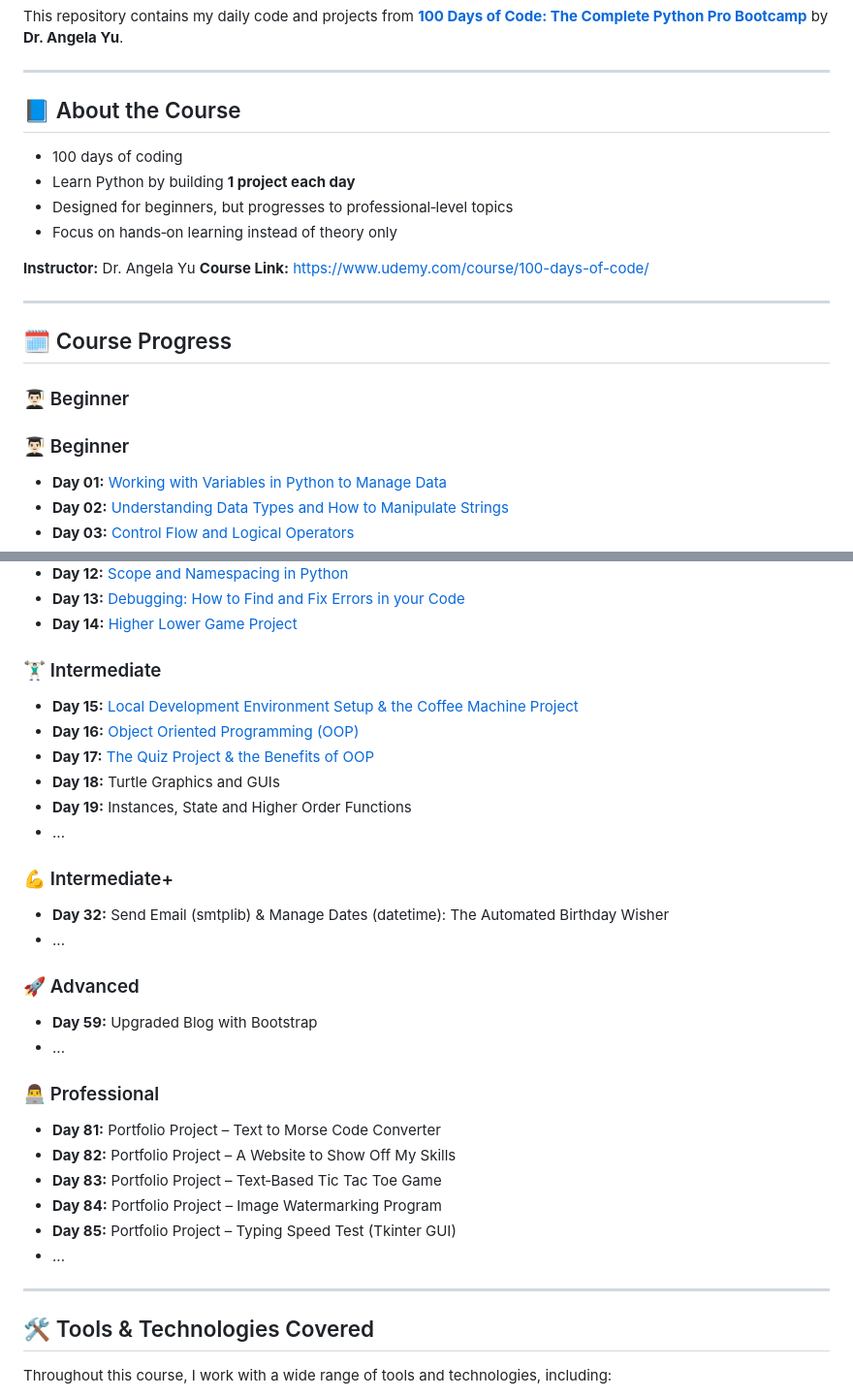
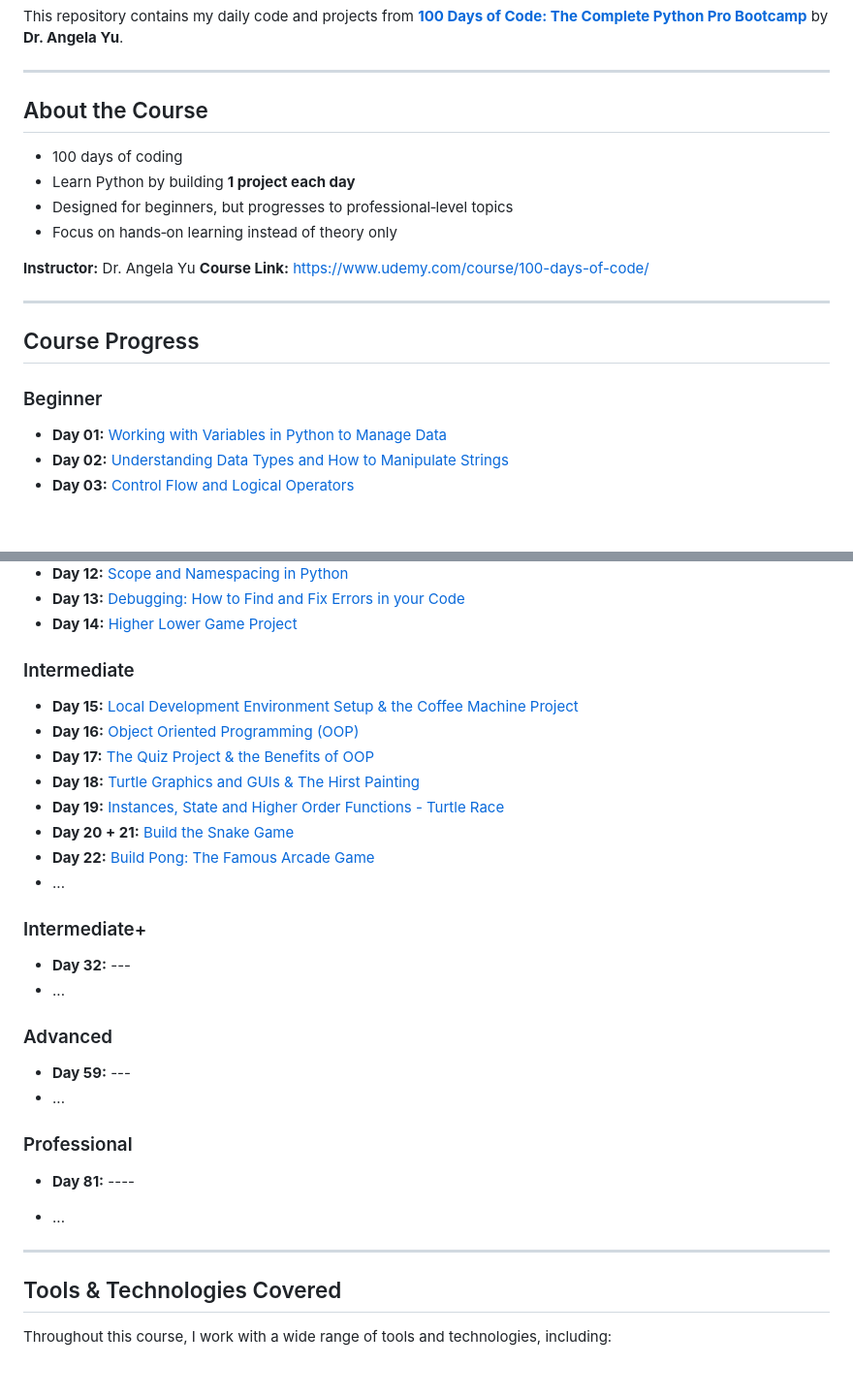
Before and after one commit to mfarhancode/100-days-of-code-python-bootcamp, a Markdown page: README.md, 2 parts joined by grey strips. Shown at 97% size. Rendered like a GitHub page; blank space fills up the shorter version.

```diff
--- a/README.md
+++ b/README.md
@@ -4,7 +4,7 @@ This repository contains my daily code and projects from **[100 Days of Code: Th
 
 ---
 
-## 📘 About the Course
+## About the Course
 
 * 100 days of coding
 * Learn Python by building **1 project each day**
@@ -16,10 +16,9 @@ This repository contains my daily code and projects from **[100 Days of Code: Th
 
 ---
 
-## 🗓 Course Progress
+## Course Progress
 
-### 👨🏻‍🎓 Beginner
-### 👨🏻‍🎓 Beginner
+### Beginner
 
 * **Day 01:** [Working with Variables in Python to Manage Data](./Day_01_Band_Name_Generator)
 * **Day 02:** [Understanding Data Types and How to Manipulate Strings](./Day_02_Tip_Calculator)
@@ -35,37 +34,36 @@ This repository contains my daily code and projects from **[100 Days of Code: Th
 * **Day 13:** [Debugging: How to Find and Fix Errors in your Code](./Day_13_Debugger)
 * **Day 14:** [Higher Lower Game Project](./Day_14_Higher_Lower_Game_Project)
 
-### 🏋🏻‍♂️ Intermediate
+### Intermediate
 
 * **Day 15:** [Local Development Environment Setup & the Coffee Machine Project](./Day_15_Coffee_Machine_Project)
 * **Day 16:** [Object Oriented Programming (OOP)](./Day_16_Coffee_Machine_OOP)
 * **Day 17:** [The Quiz Project & the Benefits of OOP](./Day_17_The_Quiz_Project)
-* **Day 18:** Turtle Graphics and GUIs
-* **Day 19:** Instances, State and Higher Order Functions
+* **Day 18:** [Turtle Graphics and GUIs & The Hirst Painting](./Day_18_The_Hirst_Painting)
+* **Day 19:** [Instances, State and Higher Order Functions - Turtle Race](./Day_19_Turtle_Race)
+* **Day 20 + 21:** [Build the Snake Game](./Day_20+21_The_Snake_Game)
+* **Day 22:** [Build Pong: The Famous Arcade Game](./Day_22_Pong_Game)
 * ...
 
-### 💪 Intermediate+
+### Intermediate+
 
-* **Day 32:** Send Email (smtplib) & Manage Dates (datetime): The Automated Birthday Wisher
+* **Day 32:** ---
 * ...
 
-### 🚀 Advanced
+### Advanced
 
-* **Day 59:** Upgraded Blog with Bootstrap
+* **Day 59:** ---
 * ...
 
-### 👨‍💻 Professional
+### Professional
 
-* **Day 81:** Portfolio Project – Text to Morse Code Converter
-* **Day 82:** Portfolio Project – A Website to Show Off My Skills
-* **Day 83:** Portfolio Project – Text‑Based Tic Tac Toe Game
-* **Day 84:** Portfolio Project – Image Watermarking Program
-* **Day 85:** Portfolio Project – Typing Speed Test (Tkinter GUI)
+* **Day 81:** ----
+
 * ...
 
 ---
 
-## 🛠 Tools & Technologies Covered
+## Tools & Technologies Covered
 
 Throughout this course, I work with a wide range of tools and technologies, including:
 
```
